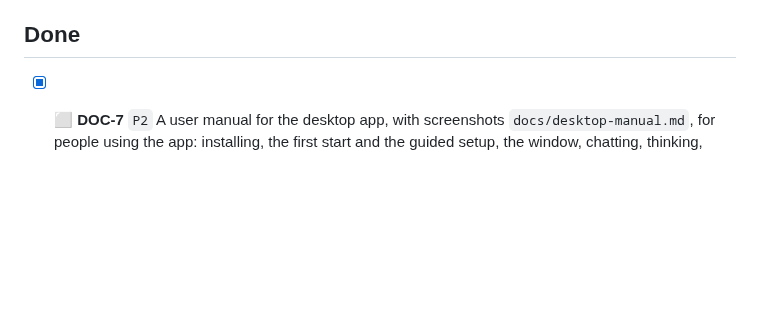
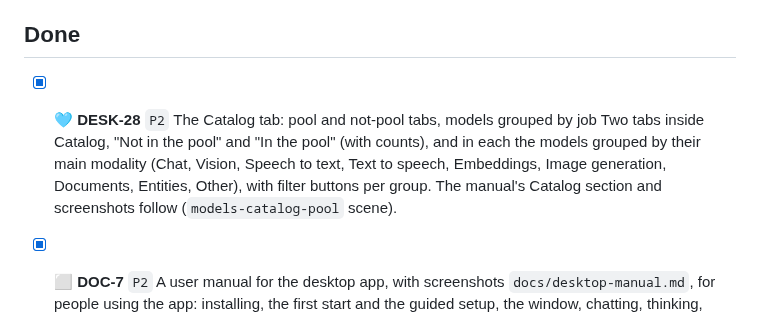
Before and after one commit to advancedlogic/hypnos, a Markdown page: TODO.md, the part around the change. Rendered like a GitHub page; blank space fills up the shorter version.

```diff
--- a/TODO.md
+++ b/TODO.md
@@ -147,6 +147,12 @@ IDs are never reused: when a card is done it moves to **Done** and keeps its ID.
       cache, the second shows the time.
 
 ## Done
+
+- [x] 🩵 **DESK-28** `P2` The Catalog tab: pool and not-pool tabs, models grouped by job
+      Two tabs inside Catalog, "Not in the pool" and "In the pool" (with counts), and in each the
+      models grouped by their main modality (Chat, Vision, Speech to text, Text to speech,
+      Embeddings, Image generation, Documents, Entities, Other), with filter buttons per group.
+      The manual's Catalog section and screenshots follow (`models-catalog-pool` scene).
 
 - [x] ⬜ **DOC-7** `P2` A user manual for the desktop app, with screenshots
       `docs/desktop-manual.md`, for people using the app: installing, the first start and the
```
Also changed, not shown: docs/desktop-manual.md (+14 -7 lines), docs/images/desktop/models-catalog-pool.png (added), docs/images/desktop/models-catalog.png, 2 other files.
